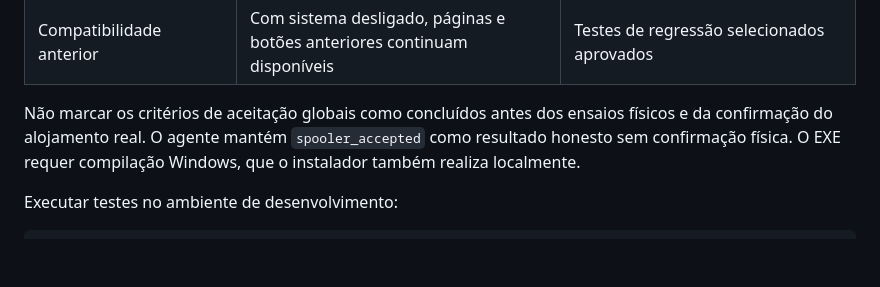
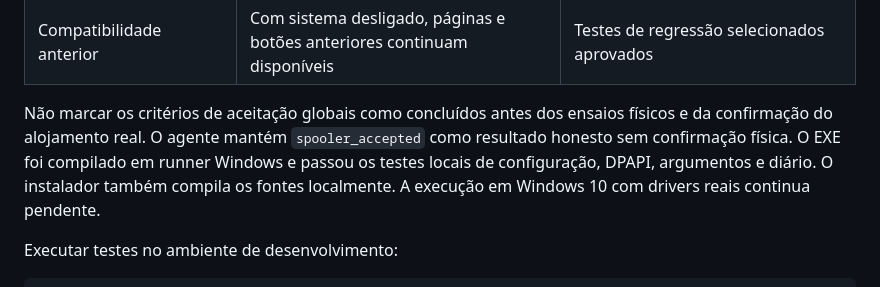
Before and after one commit to gestaoindustrialit/GesTisser, a Markdown page: docs/printing/VALIDACAO.md, the part around the change. Drawn GitHub-style; blank space fills up the shorter version.

```diff
--- a/docs/printing/VALIDACAO.md
+++ b/docs/printing/VALIDACAO.md
@@ -25,7 +25,7 @@ Executar progressivamente na produção com a funcionalidade inicialmente deslig
 | Android Redmi Pad 2 | No Shopfloor, pesquisar rolo/tinta e etiqueta de produto A4; enviar sem diálogo do navegador | Pendente tablet |
 | Compatibilidade anterior | Com sistema desligado, páginas e botões anteriores continuam disponíveis | Testes de regressão selecionados aprovados |
 
-Não marcar os critérios de aceitação globais como concluídos antes dos ensaios físicos e da confirmação do alojamento real. O agente mantém `spooler_accepted` como resultado honesto sem confirmação física. O EXE requer compilação Windows, que o instalador também realiza localmente.
+Não marcar os critérios de aceitação globais como concluídos antes dos ensaios físicos e da confirmação do alojamento real. O agente mantém `spooler_accepted` como resultado honesto sem confirmação física. O EXE foi compilado em runner Windows e passou os testes locais de configuração, DPAPI, argumentos e diário. O instalador também compila os fontes localmente. A execução em Windows 10 com drivers reais continua pendente.
 
 Executar testes no ambiente de desenvolvimento:
 
```
Also changed, not shown: docs/printing/INSTALACAO.md (+4 -2 lines).
